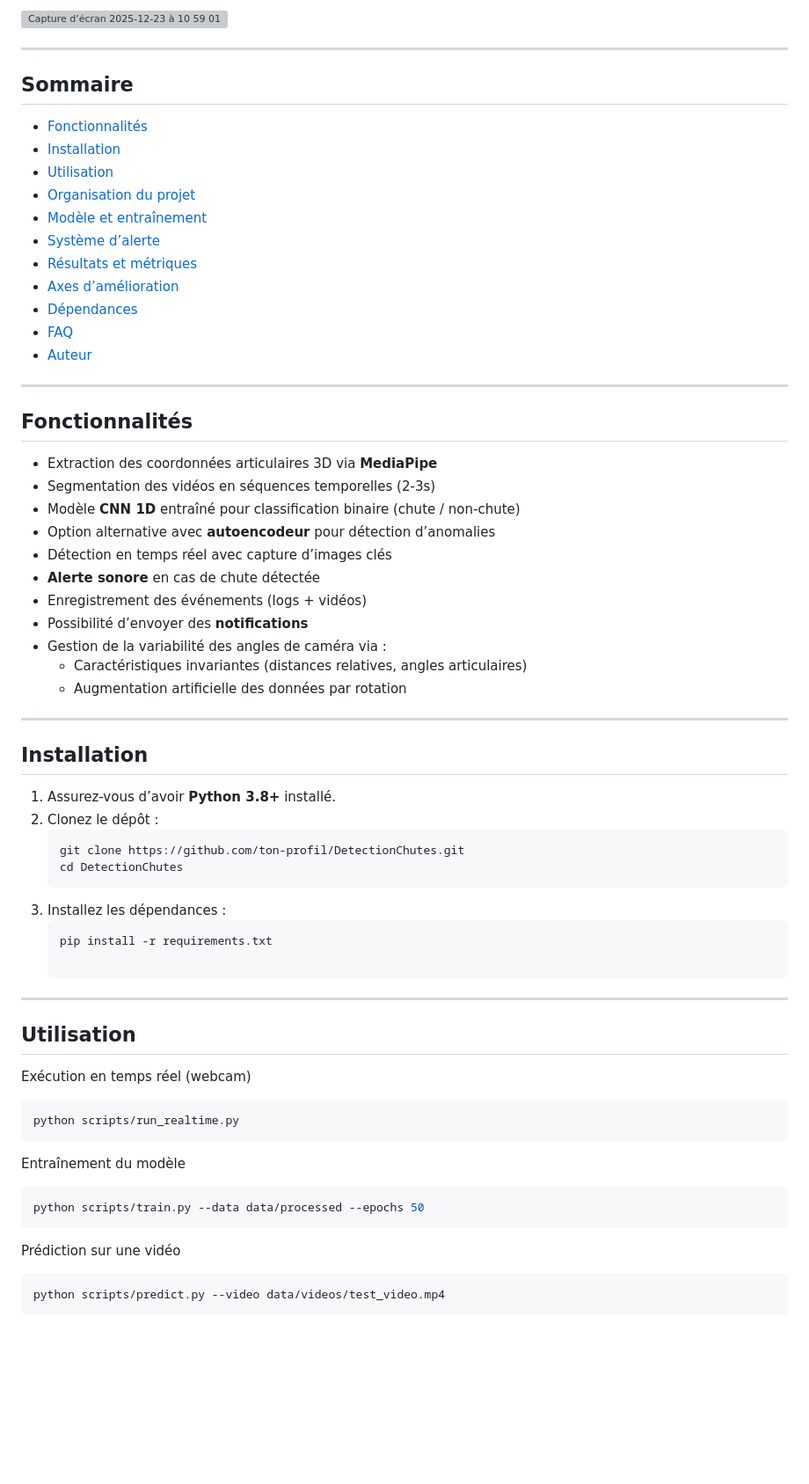
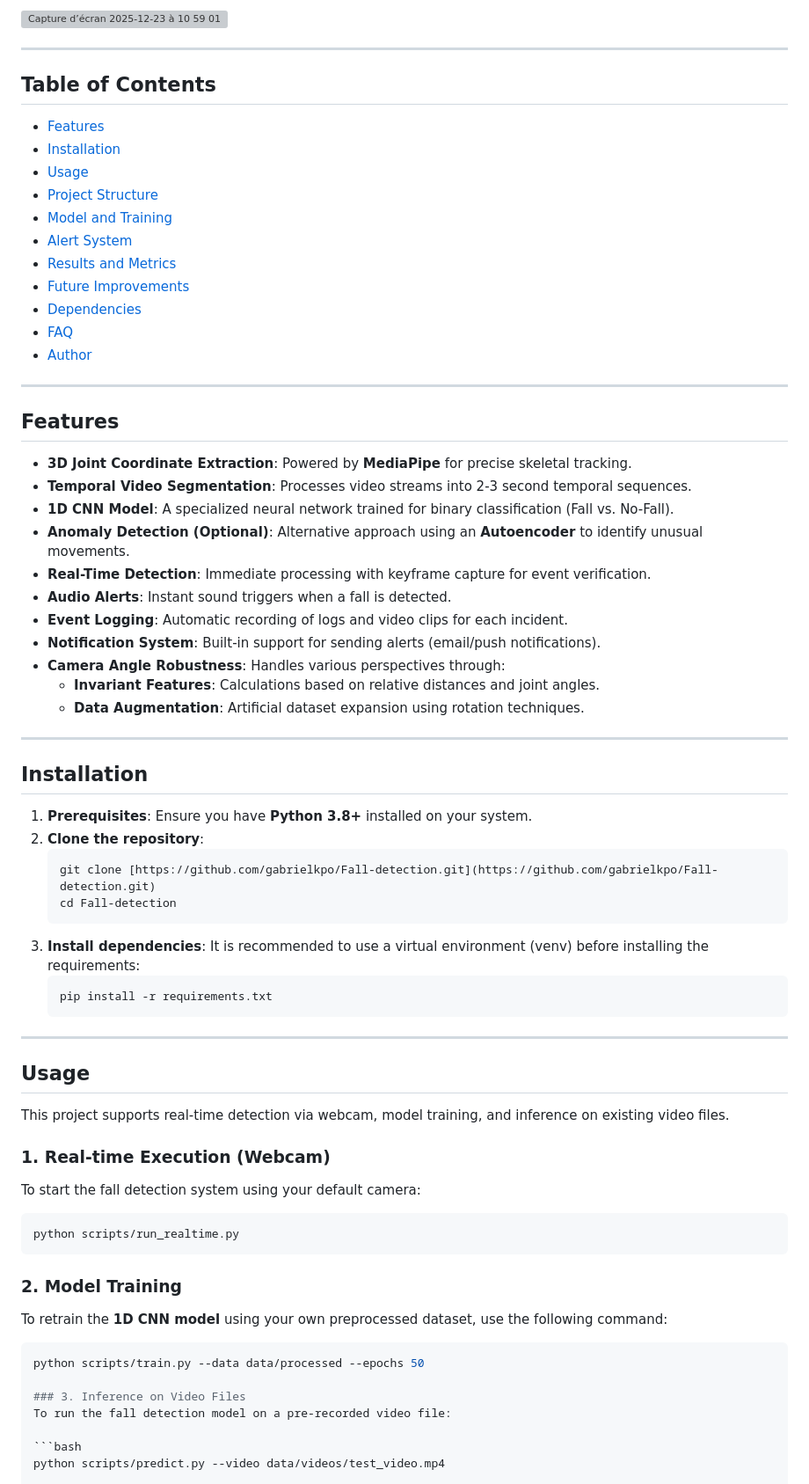
Before and after one commit to gabrielkpo/Fall-detection, a Markdown page: README.md, the part around one of its changes. Shown at 88% size. Drawn GitHub-style; blank space fills up the shorter version; grey boxes are pictures that could not be loaded.

Commit message:
Revise README for clarity and language consistency
Updated README to enhance clarity and improve structure, translating sections from French to English and refining content.

````diff
--- a/README.md
+++ b/README.md
@@ -7,62 +7,70 @@ It uses **MediaPipe** to extract body joint coordinates and a **1D Convolutional
 
 ---
 
-## Sommaire
-- [Fonctionnalités](#fonctionnalités)
+## Table of Contents
+- [Features](#features)
 - [Installation](#installation)
-- [Utilisation](#utilisation)
-- [Organisation du projet](#organisation-du-projet)
-- [Modèle et entraînement](#modèle-et-entraînement)
-- [Système d’alerte](#système-dalerte)
-- [Résultats et métriques](#résultats-et-métriques)
-- [Axes d’amélioration](#axes-damélioration)
-- [Dépendances](#dépendances)
+- [Usage](#usage)
+- [Project Structure](#project-structure)
+- [Model and Training](#model-and-training)
+- [Alert System](#alert-system)
+- [Results and Metrics](#results-and-metrics)
+- [Future Improvements](#future-improvements)
+- [Dependencies](#dependencies)
 - [FAQ](#faq)
-- [Auteur](#auteur)
+- [Author](#author)
 
 ---
 
-## Fonctionnalités
-- Extraction des coordonnées articulaires 3D via **MediaPipe**
-- Segmentation des vidéos en séquences temporelles (2-3s)
-- Modèle **CNN 1D** entraîné pour classification binaire (chute / non-chute)
-- Option alternative avec **autoencodeur** pour détection d’anomalies
-- Détection en temps réel avec capture d’images clés
-- **Alerte sonore** en cas de chute détectée
-- Enregistrement des événements (logs + vidéos)
-- Possibilité d’envoyer des **notifications**
-- Gestion de la variabilité des angles de caméra via :
-  - Caractéristiques invariantes (distances relatives, angles articulaires)
-  - Augmentation artificielle des données par rotation
+## Features
+- **3D Joint Coordinate Extraction**: Powered by **MediaPipe** for precise skeletal tracking.
+- **Temporal Video Segmentation**: Processes video streams into 2-3 second temporal sequences.
+- **1D CNN Model**: A specialized neural network trained for binary classification (Fall vs. No-Fall).
+- **Anomaly Detection (Optional)**: Alternative approach using an **Autoencoder** to identify unusual movements.
+- **Real-Time Detection**: Immediate processing with keyframe capture for event verification.
+- **Audio Alerts**: Instant sound triggers when a fall is detected.
+- **Event Logging**: Automatic recording of logs and video clips for each incident.
+- **Notification System**: Built-in support for sending alerts (email/push notifications).
+- **Camera Angle Robustness**: Handles various perspectives through:
+  - **Invariant Features**: Calculations based on relative distances and joint angles.
+  - **Data Augmentation**: Artificial dataset expansion using rotation techniques.
 
 ---
 
 ## Installation
-1. Assurez-vous d’avoir **Python 3.8+** installé.
-2. Clonez le dépôt :
-   ```bash
-   git clone https://github.com/ton-profil/DetectionChutes.git
-   cd DetectionChutes
-3. Installez les dépendances :
-   ```bash
-   pip install -r requirements.txt
 
+1.  **Prerequisites**: Ensure you have **Python 3.8+** installed on your system.
+2.  **Clone the repository**:
+    ```bash
+    git clone [https://github.com/gabrielkpo/Fall-detection.git](https://github.com/gabrielkpo/Fall-detection.git)
+    cd Fall-detection
+    ```
+3.  **Install dependencies**:
+    It is recommended to use a virtual environment (venv) before installing the requirements:
+    ```bash
+    pip install -r requirements.txt
+    ```
 ---
 
-## Utilisation
+## Usage
 
-Exécution en temps réel (webcam)
+This project supports real-time detection via webcam, model training, and inference on existing video files.
+
+### 1. Real-time Execution (Webcam)
+To start the fall detection system using your default camera:
 ```bash
 python scripts/run_realtime.py
 ```
 
-Entraînement du modèle
+### 2. Model Training
+To retrain the **1D CNN model** using your own preprocessed dataset, use the following command:
+
 ```bash
 python scripts/train.py --data data/processed --epochs 50
-```
 
-Prédiction sur une vidéo
+### 3. Inference on Video Files
+To run the fall detection model on a pre-recorded video file:
+
 ```bash
 python scripts/predict.py --video data/videos/test_video.mp4
-```
 
````
Also changed, not shown: other parts of README.md (+73 -80 lines).
